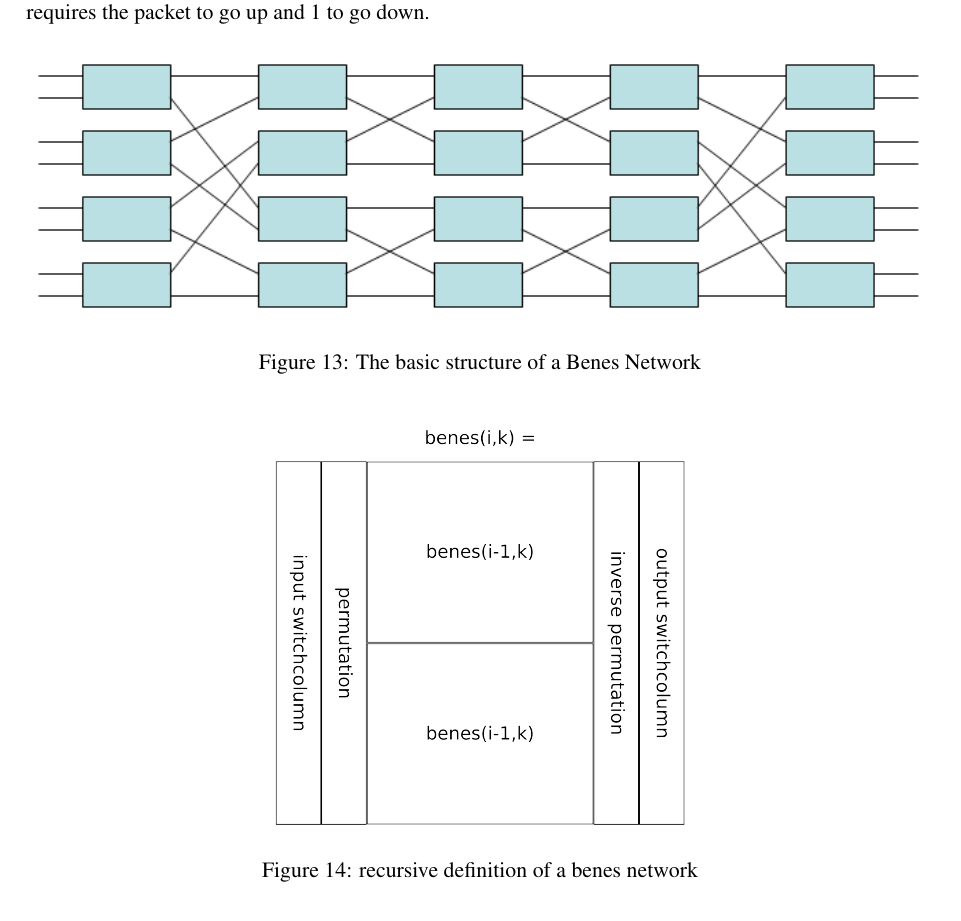
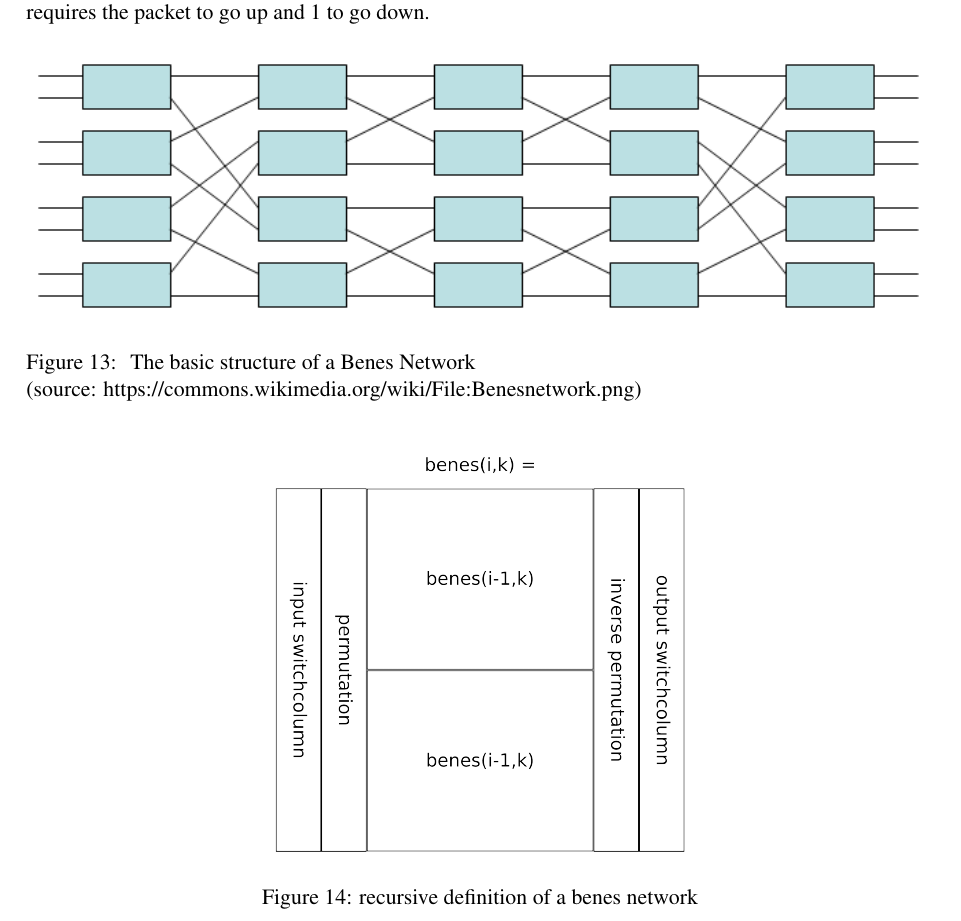
Before and after one commit to kannoth/SCAD, a LaTeX paper (doc/tex/project_paper.tex, which reads doc/tex/benes.tex): part of page 12 of 16, cut so that both start at the same text. Compiled offline with pdfLaTeX; a LaTeX package or settings file that is missing is left out.

Commit message:
tex/benes: minor tweaks

```diff
--- a/doc/tex/benes.tex
+++ b/doc/tex/benes.tex
@@ -12,14 +12,19 @@ A network with $2^n$ inputs is defined as $benes(n, n)$, where the first paramet
 For this structure, the routing decision of the output switches is based on just bit $k - 1$, where a $0$ requires the packet to go up and $1$ to go down.
 
 \begin{figure}[!ht]
-		\label{fig:benes}
-		\includegraphics[width=\linewidth]{Benesnetwork.png}
-	\caption{The basic structure of a Benes Network}
+	\centering
+	\includegraphics[width=\linewidth]{Benesnetwork.png}
+	\caption{
+		The basic structure of a Benes Network \\
+		(source: https://commons.wikimedia.org/wiki/File:Benesnetwork.png)
+	}
+	\label{fig:benes}
 \end{figure}
 
+
 \begin{figure}[!ht]
-		\label{fig:benes_recursion}
-		\center
-		\includegraphics[width=\linewidth/2]{benes_recursion.png}
+	\centering
+	\includegraphics[width=\linewidth/2]{benes_recursion.png}
 	\caption{recursive definition of a benes network}
+	\label{fig:benes_recursion}
 \end{figure}
```
